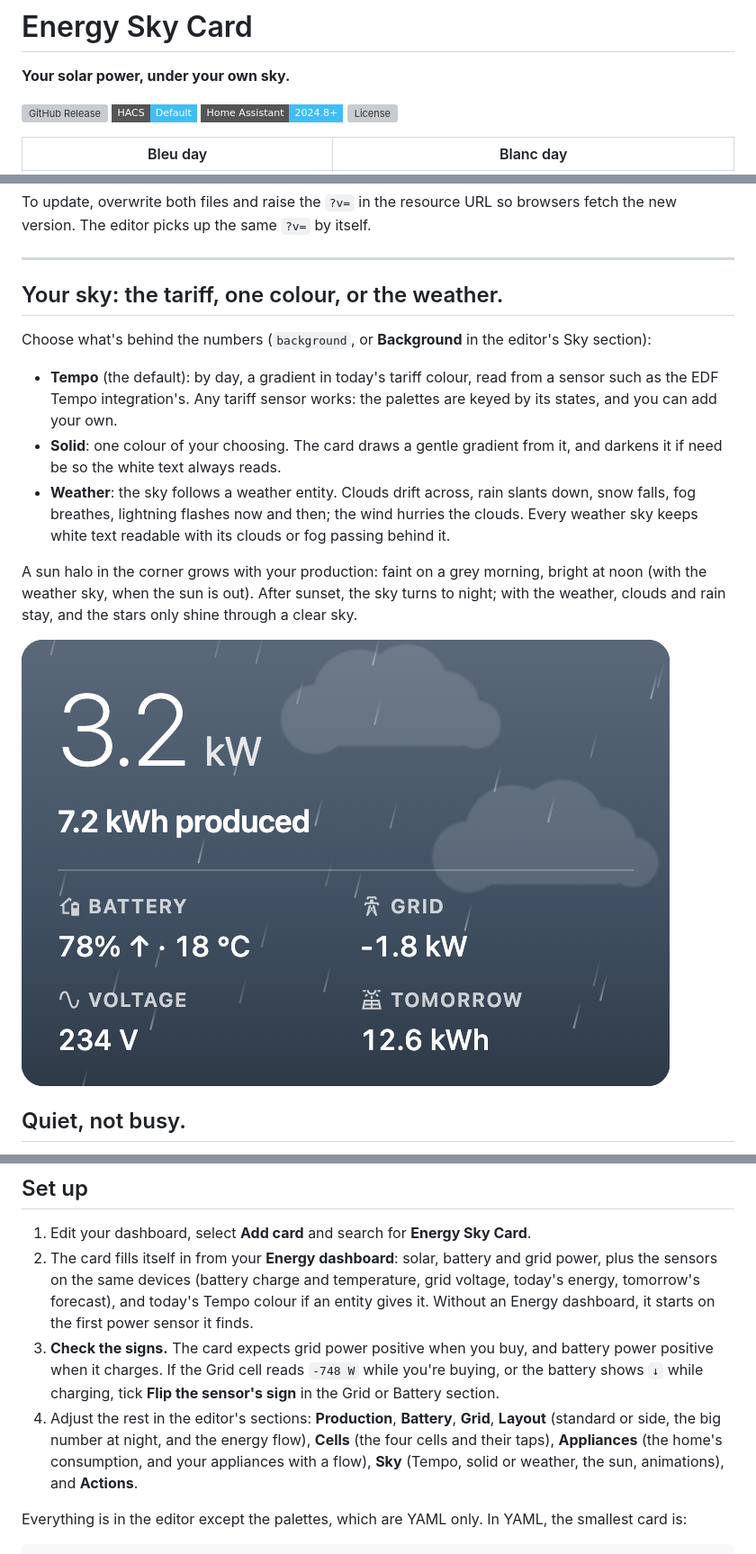
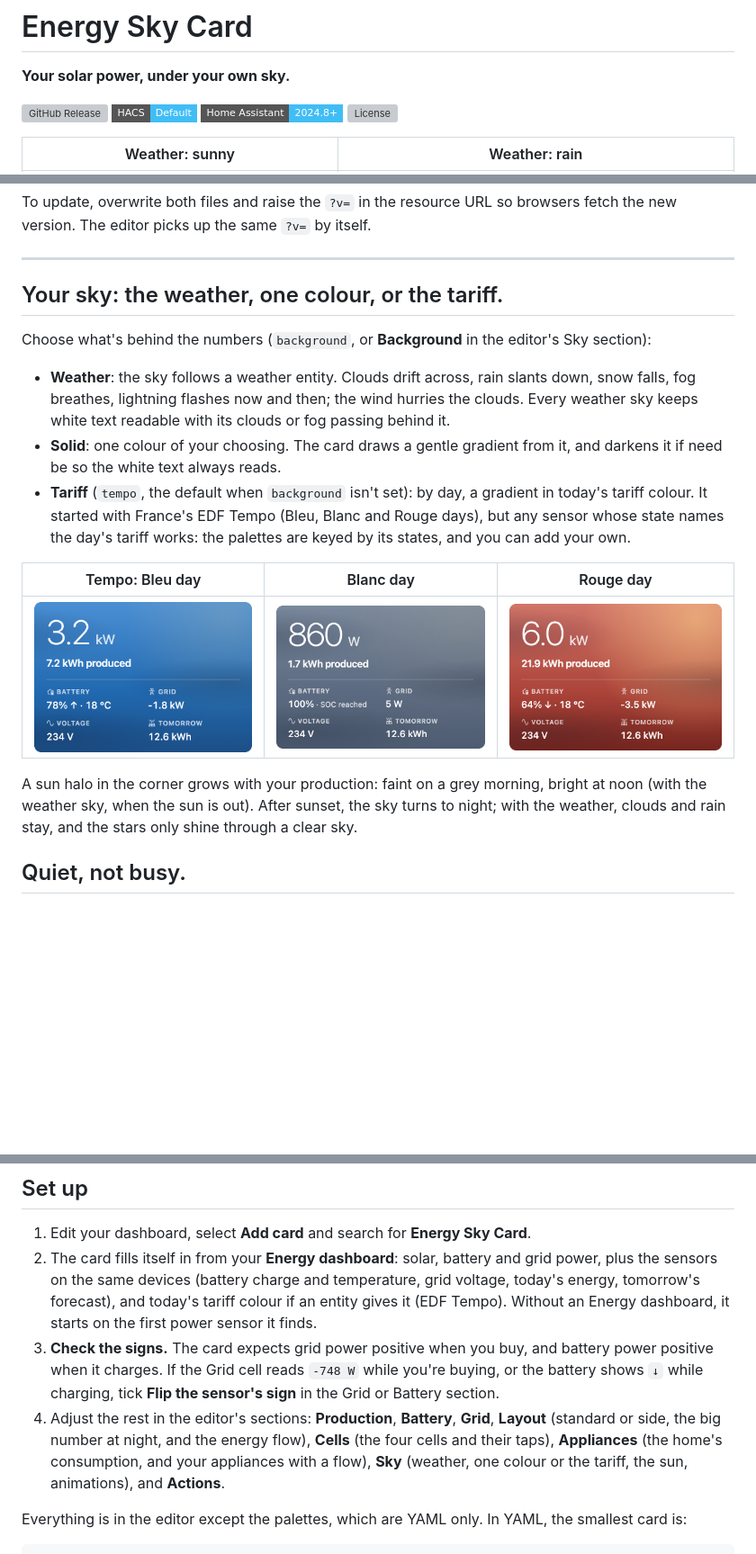
Before and after one commit to macanto44/energy-sky-card, a Markdown page: README.md, 3 parts joined by grey strips. Shown at 90% size. Rendered like a GitHub page; badges without logos; blank space fills up the shorter version; grey boxes are pictures that could not be loaded.

```diff
--- a/README.md
+++ b/README.md
@@ -7,5 +7,5 @@
 [![Home Assistant](https://img.shields.io/badge/Home_Assistant-2024.8%2B-41BDF5.svg?style=flat-square)](https://www.home-assistant.io/)
 [![License](https://img.shields.io/github/license/macanto44/energy-sky-card?style=flat-square)](https://github.com/macanto44/energy-sky-card/blob/main/LICENSE)
 
-| Bleu day | Blanc day |
+| Weather: sunny | Weather: rain |
 |---|---|
@@ -55,17 +55,19 @@ To update, overwrite both files and raise the `?v=` in the resource URL so brows
 
 ---
 
-## Your sky: the tariff, one colour, or the weather.
+## Your sky: the weather, one colour, or the tariff.
 
 Choose what's behind the numbers (`background`, or **Background** in the editor's Sky section):
 
-- **Tempo** (the default): by day, a gradient in today's tariff colour, read from a sensor such as the EDF Tempo integration's. Any tariff sensor works: the palettes are keyed by its states, and you can add your own.
+- **Weather**: the sky follows a weather entity. Clouds drift across, rain slants down, snow falls, fog breathes, lightning flashes now and then; the wind hurries the clouds. Every weather sky keeps white text readable with its clouds or fog passing behind it.
 - **Solid**: one colour of your choosing. The card draws a gentle gradient from it, and darkens it if need be so the white text always reads.
-- **Weather**: the sky follows a weather entity. Clouds drift across, rain slants down, snow falls, fog breathes, lightning flashes now and then; the wind hurries the clouds. Every weather sky keeps white text readable with its clouds or fog passing behind it.
+- **Tariff** (`tempo`, the default when `background` isn't set): by day, a gradient in today's tariff colour. It started with France's EDF Tempo (Bleu, Blanc and Rouge days), but any sensor whose state names the day's tariff works: the palettes are keyed by its states, and you can add your own.
+
+| Tempo: Bleu day | Blanc day | Rouge day |
+|---|---|---|
+| ![A blue sky card on a Bleu day](docs/images/bleu.png) | ![A grey-blue sky card on a Blanc day: the battery full](docs/images/blanc.png) | ![A red sky card on a Rouge day: the battery discharging](docs/images/rouge.png) |
 
 A sun halo in the corner grows with your production: faint on a grey morning, bright at noon (with the weather sky, when the sun is out). After sunset, the sky turns to night; with the weather, clouds and rain stay, and the stars only shine through a clear sky.
-
-![The card under the weather sky on a rainy day: grey clouds drifting and rain slanting behind the numbers](docs/images/meteo.png)
 
 ## Quiet, not busy.
 
@@ -126,9 +128,9 @@ White text keeps at least a 4.5:1 contrast where it sits on every default palett
 ## Set up
 
 1. Edit your dashboard, select **Add card** and search for **Energy Sky Card**.
-2. The card fills itself in from your **Energy dashboard**: solar, battery and grid power, plus the sensors on the same devices (battery charge and temperature, grid voltage, today's energy, tomorrow's forecast), and today's Tempo colour if an entity gives it. Without an Energy dashboard, it starts on the first power sensor it finds.
+2. The card fills itself in from your **Energy dashboard**: solar, battery and grid power, plus the sensors on the same devices (battery charge and temperature, grid voltage, today's energy, tomorrow's forecast), and today's tariff colour if an entity gives it (EDF Tempo). Without an Energy dashboard, it starts on the first power sensor it finds.
 3. **Check the signs.** The card expects grid power positive when you buy, and battery power positive when it charges. If the Grid cell reads `-748 W` while you're buying, or the battery shows `↓` while charging, tick **Flip the sensor's sign** in the Grid or Battery section.
-4. Adjust the rest in the editor's sections: **Production**, **Battery**, **Grid**, **Layout** (standard or side, the big number at night, and the energy flow), **Cells** (the four cells and their taps), **Appliances** (the home's consumption, and your appliances with a flow), **Sky** (Tempo, solid or weather, the sun, animations), and **Actions**.
+4. Adjust the rest in the editor's sections: **Production**, **Battery**, **Grid**, **Layout** (standard or side, the big number at night, and the energy flow), **Cells** (the four cells and their taps), **Appliances** (the home's consumption, and your appliances with a flow), **Sky** (weather, one colour or the tariff, the sun, animations), and **Actions**.
 
 Everything is in the editor except the palettes, which are YAML only. In YAML, the smallest card is:
 
```
Also changed, not shown: other parts of README.md (+4 -4 lines), docs/images/soleil.png (added), docs/images/uni.png (added), 3 other files.
